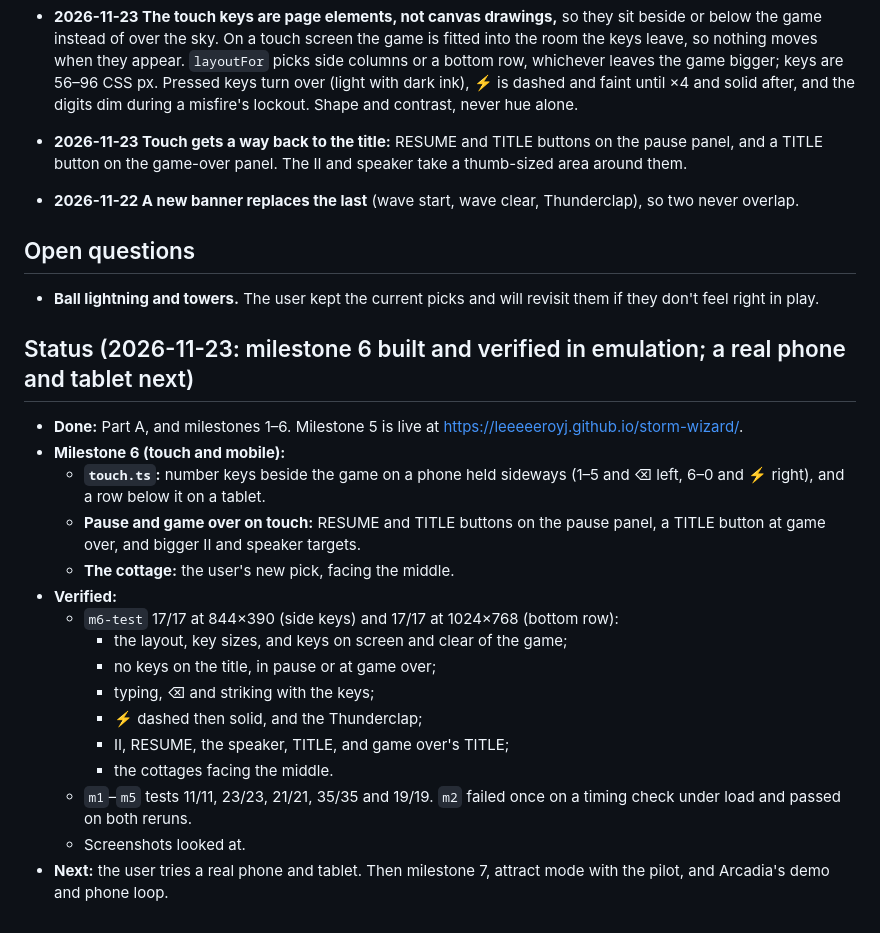
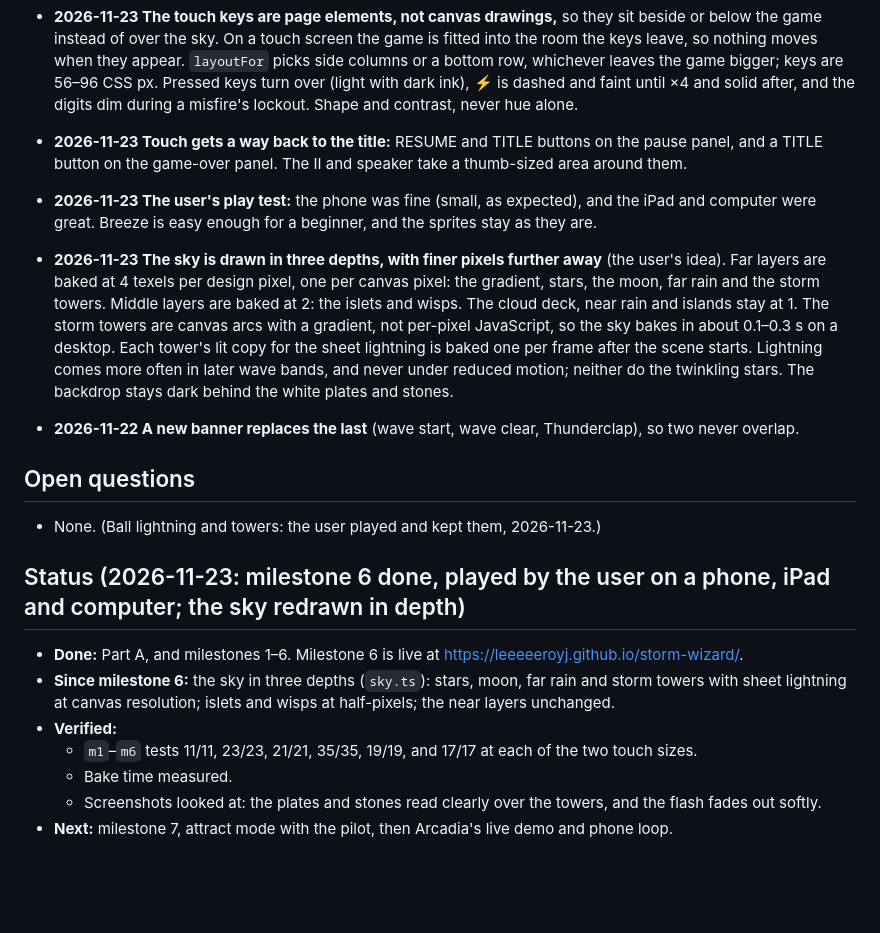
Before and after one commit to leeeeeroyj/storm-wizard, a Markdown page: design/BUILD-PLAN.md, the part around the change. Rendered like a GitHub page; blank space fills up the shorter version.

```diff
--- a/design/BUILD-PLAN.md
+++ b/design/BUILD-PLAN.md
@@ -328,27 +328,20 @@ Each one ends playable, tested, committed, pushed and live.
 - **2026-11-23 The cottage is #289704** (the user's pick after playing), a blue cottage whose door faces left. The three left of the middle tower are flipped so every door faces the middle.
 - **2026-11-23 The touch keys are page elements, not canvas drawings,** so they sit beside or below the game instead of over the sky. On a touch screen the game is fitted into the room the keys leave, so nothing moves when they appear. `layoutFor` picks side columns or a bottom row, whichever leaves the game bigger; keys are 56–96 CSS px. Pressed keys turn over (light with dark ink), ⚡ is dashed and faint until ×4 and solid after, and the digits dim during a misfire's lockout. Shape and contrast, never hue alone.
 - **2026-11-23 Touch gets a way back to the title:** RESUME and TITLE buttons on the pause panel, and a TITLE button on the game-over panel. The II and speaker take a thumb-sized area around them.
+- **2026-11-23 The user's play test:** the phone was fine (small, as expected), and the iPad and computer were great. Breeze is easy enough for a beginner, and the sprites stay as they are.
+- **2026-11-23 The sky is drawn in three depths, with finer pixels further away** (the user's idea). Far layers are baked at 4 texels per design pixel, one per canvas pixel: the gradient, stars, the moon, far rain and the storm towers. Middle layers are baked at 2: the islets and wisps. The cloud deck, near rain and islands stay at 1. The storm towers are canvas arcs with a gradient, not per-pixel JavaScript, so the sky bakes in about 0.1–0.3 s on a desktop. Each tower's lit copy for the sheet lightning is baked one per frame after the scene starts. Lightning comes more often in later wave bands, and never under reduced motion; neither do the twinkling stars. The backdrop stays dark behind the white plates and stones.
 - **2026-11-22 A new banner replaces the last** (wave start, wave clear, Thunderclap), so two never overlap.
 
 ## Open questions
 
-- **Ball lightning and towers.** The user kept the current picks and will revisit them if they don't feel right in play.
+- None. (Ball lightning and towers: the user played and kept them, 2026-11-23.)
 
-## Status (2026-11-23: milestone 6 built and verified in emulation; a real phone and tablet next)
+## Status (2026-11-23: milestone 6 done, played by the user on a phone, iPad and computer; the sky redrawn in depth)
 
-- **Done:** Part A, and milestones 1–6. Milestone 5 is live at https://leeeeeroyj.github.io/storm-wizard/.
-- **Milestone 6 (touch and mobile):**
-  - **`touch.ts`:** number keys beside the game on a phone held sideways (1–5 and ⌫ left, 6–0 and ⚡ right), and a row below it on a tablet.
-  - **Pause and game over on touch:** RESUME and TITLE buttons on the pause panel, a TITLE button at game over, and bigger II and speaker targets.
-  - **The cottage:** the user's new pick, facing the middle.
+- **Done:** Part A, and milestones 1–6. Milestone 6 is live at https://leeeeeroyj.github.io/storm-wizard/.
+- **Since milestone 6:** the sky in three depths (`sky.ts`): stars, moon, far rain and storm towers with sheet lightning at canvas resolution; islets and wisps at half-pixels; the near layers unchanged.
 - **Verified:**
-  - `m6-test` 17/17 at 844×390 (side keys) and 17/17 at 1024×768 (bottom row):
-    - the layout, key sizes, and keys on screen and clear of the game;
-    - no keys on the title, in pause or at game over;
-    - typing, ⌫ and striking with the keys;
-    - ⚡ dashed then solid, and the Thunderclap;
-    - II, RESUME, the speaker, TITLE, and game over's TITLE;
-    - the cottages facing the middle.
-  - `m1`–`m5` tests 11/11, 23/23, 21/21, 35/35 and 19/19. `m2` failed once on a timing check under load and passed on both reruns.
-  - Screenshots looked at.
-- **Next:** the user tries a real phone and tablet. Then milestone 7, attract mode with the pilot, and Arcadia's demo and phone loop.
+  - `m1`–`m6` tests 11/11, 23/23, 21/21, 35/35, 19/19, and 17/17 at each of the two touch sizes.
+  - Bake time measured.
+  - Screenshots looked at: the plates and stones read clearly over the towers, and the flash fades out softly.
+- **Next:** milestone 7, attract mode with the pilot, then Arcadia's live demo and phone loop.
```
Also changed, not shown: README.md (+2 -1 lines), docs/screenshot.png, 3 other files.
